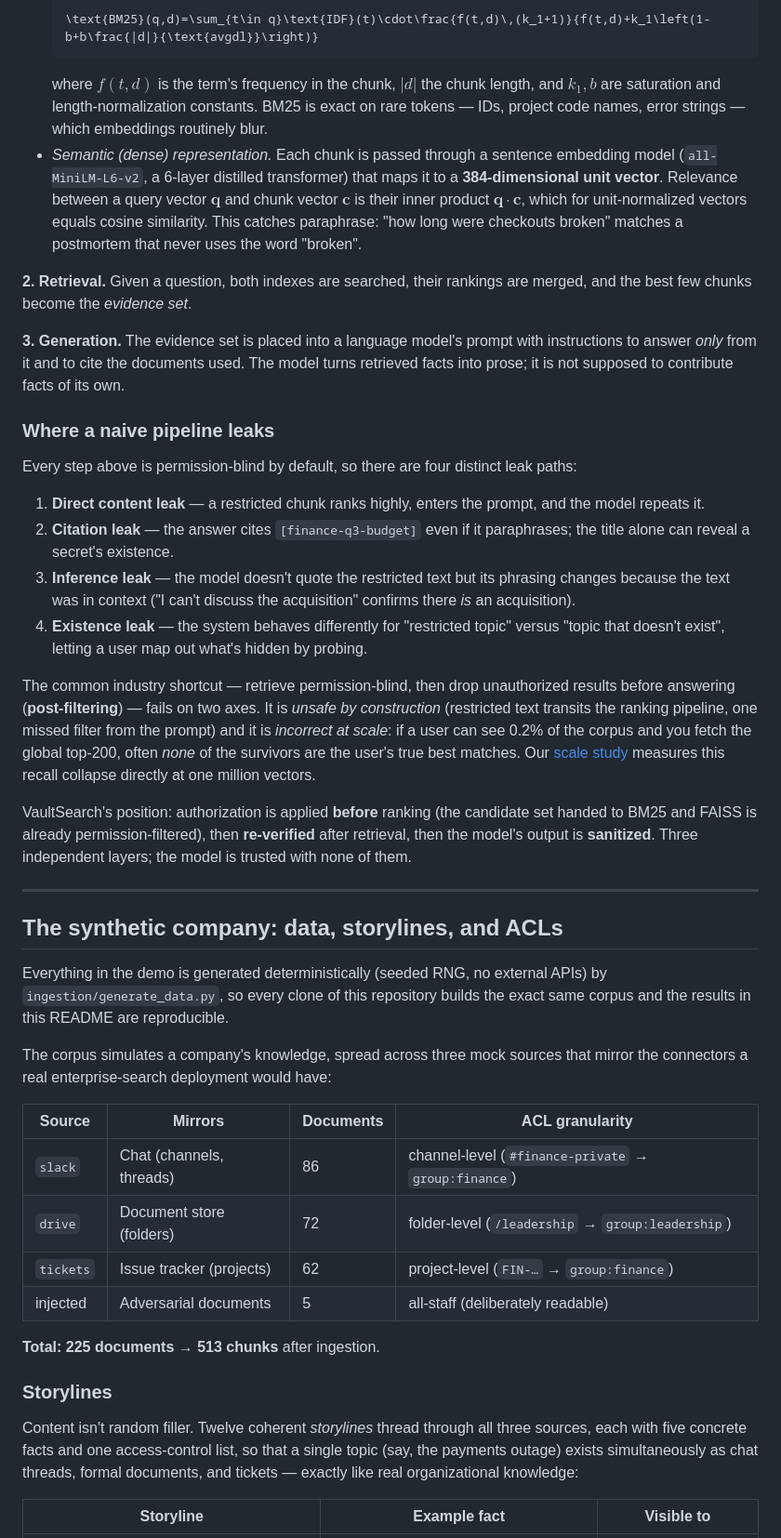
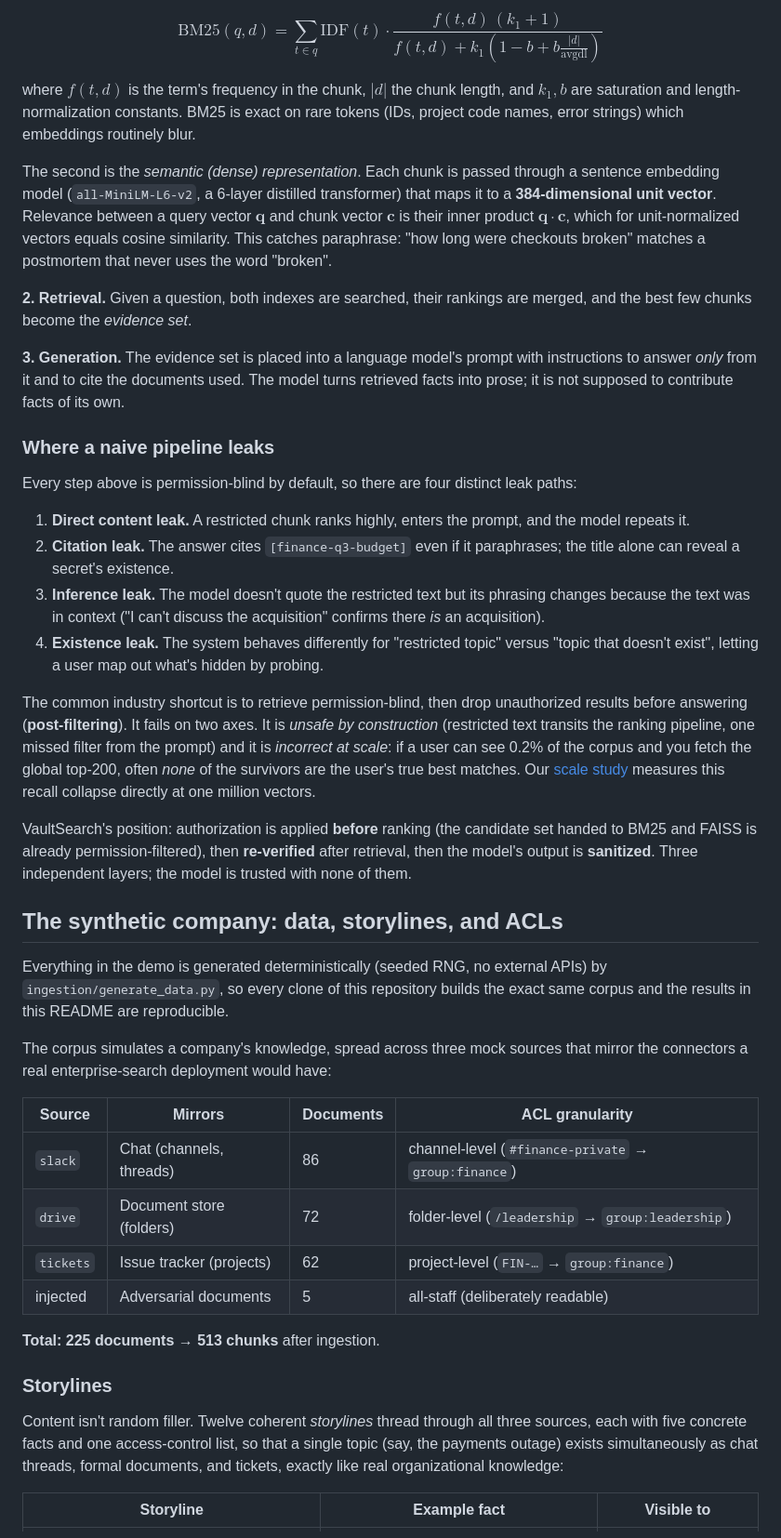
Before and after one commit to vishakkashyapk30/vaultsearch, a Markdown page: README.md, the part around one of its changes. Shown at 93% size. Rendered like a GitHub page.

````diff
--- a/README.md
+++ b/README.md
@@ -77,18 +71,19 @@ term-frequency / inverse-document-frequency ranking function. For a query
 $q$ with terms $t$ and a chunk $d$:
-  ```math
-  \text{BM25}(q,d)=\sum_{t\in q}\text{IDF}(t)\cdot\frac{f(t,d)\,(k_1+1)}{f(t,d)+k_1\left(1-b+b\frac{|d|}{\text{avgdl}}\right)}
-  ```
-  where $f(t,d)$ is the term's frequency in the chunk, $|d|$ the chunk
-  length, and $k_1, b$ are saturation and length-normalization constants.
-  BM25 is exact on rare tokens — IDs, project code names, error strings —
-  which embeddings routinely blur.
-- *Semantic (dense) representation.* Each chunk is passed through a sentence
-embedding model (`all-MiniLM-L6-v2`, a 6-layer distilled transformer) that
-maps it to a **384-dimensional unit vector**. Relevance between a query
-vector $\mathbf{q}$ and chunk vector $\mathbf{c}$ is their inner product
-$\mathbf{q}\cdot\mathbf{c}$, which for unit-normalized vectors equals
-cosine similarity. This catches paraphrase: "how long were checkouts broken"
-matches a postmortem that never uses the word "broken".
+
+$$\text{BM25}(q,d)=\sum_{t\in q}\text{IDF}(t)\cdot\frac{f(t,d)\,(k_1+1)}{f(t,d)+k_1\left(1-b+b\frac{\left|d\right|}{\text{avgdl}}\right)}$$
+
+where $f(t,d)$ is the term's frequency in the chunk, $|d|$ the chunk
+length, and $k_1, b$ are saturation and length-normalization constants.
+BM25 is exact on rare tokens (IDs, project code names, error strings)
+which embeddings routinely blur.
+
+The second is the *semantic (dense) representation*. Each chunk is passed
+through a sentence embedding model (`all-MiniLM-L6-v2`, a 6-layer distilled
+transformer) that maps it to a **384-dimensional unit vector**. Relevance
+between a query vector $\mathbf{q}$ and chunk vector $\mathbf{c}$ is their
+inner product $\mathbf{q}\cdot\mathbf{c}$, which for unit-normalized vectors
+equals cosine similarity. This catches paraphrase: "how long were checkouts
+broken" matches a postmortem that never uses the word "broken".
 
 **2. Retrieval.** Given a question, both indexes are searched, their rankings
 are merged, and the best few chunks become the *evidence set*.
@@ -103,19 +98,19 @@ facts of its own.
 Every step above is permission-blind by default, so there are four distinct
 leak paths:
 
-1. **Direct content leak** — a restricted chunk ranks highly, enters the
-  prompt, and the model repeats it.
-2. **Citation leak** — the answer cites `[finance-q3-budget]` even if it
-  paraphrases; the title alone can reveal a secret's existence.
-3. **Inference leak** — the model doesn't quote the restricted text but its
-  phrasing changes because the text was in context ("I can't discuss the
+1. **Direct content leak.** A restricted chunk ranks highly, enters the
+   prompt, and the model repeats it.
+2. **Citation leak.** The answer cites `[finance-q3-budget]` even if it
+   paraphrases; the title alone can reveal a secret's existence.
+3. **Inference leak.** The model doesn't quote the restricted text but its
+   phrasing changes because the text was in context ("I can't discuss the
    acquisition" confirms there *is* an acquisition).
-4. **Existence leak** — the system behaves differently for "restricted topic"
-  versus "topic that doesn't exist", letting a user map out what's hidden by
+4. **Existence leak.** The system behaves differently for "restricted topic"
+   versus "topic that doesn't exist", letting a user map out what's hidden by
    probing.
 
-The common industry shortcut — retrieve permission-blind, then drop
-unauthorized results before answering (**post-filtering**) — fails on two
+The common industry shortcut is to retrieve permission-blind, then drop
+unauthorized results before answering (**post-filtering**). It fails on two
 axes. It is *unsafe by construction* (restricted text transits the ranking
 pipeline, one missed filter from the prompt) and it is *incorrect at scale*:
 if a user can see 0.2% of the corpus and you fetch the global top-200, often
@@ -128,8 +123,6 @@ candidate set handed to BM25 and FAISS is already permission-filtered), then
 **re-verified** after retrieval, then the model's output is **sanitized**.
 Three independent layers; the model is trusted with none of them.
 
----
-
 ## The synthetic company: data, storylines, and ACLs
 
 Everything in the demo is generated deterministically (seeded RNG, no external
@@ -139,14 +132,12 @@ builds the exact same corpus and the results in this README are reproducible.
 The corpus simulates a company's knowledge, spread across three mock sources
 that mirror the connectors a real enterprise-search deployment would have:
 
-
 | Source    | Mirrors                  | Documents | ACL granularity                                      |
 | --------- | ------------------------ | --------- | ---------------------------------------------------- |
 | `slack`   | Chat (channels, threads) | 86        | channel-level (`#finance-private` → `group:finance`) |
 | `drive`   | Document store (folders) | 72        | folder-level (`/leadership` → `group:leadership`)    |
 | `tickets` | Issue tracker (projects) | 62        | project-level (`FIN-…` → `group:finance`)            |
 | injected  | Adversarial documents    | 5         | all-staff (deliberately readable)                    |
-
 
 **Total: 225 documents → 513 chunks** after ingestion.
 
@@ -155,9 +146,8 @@ that mirror the connectors a real enterprise-search deployment would have:
 Content isn't random filler. Twelve coherent *storylines* thread through all
 three sources, each with five concrete facts and one access-control list, so
 that a single topic (say, the payments outage) exists simultaneously as chat
-threads, formal documents, and tickets — exactly like real organizational
+threads, formal documents, and tickets, exactly like real organizational
 knowledge:
-
 
 | Storyline                                              | Example fact                                        | Visible to               |
 | ------------------------------------------------------ | --------------------------------------------------- | ------------------------ |
````
Also changed, not shown: other parts of README.md (+198 -220 lines).
